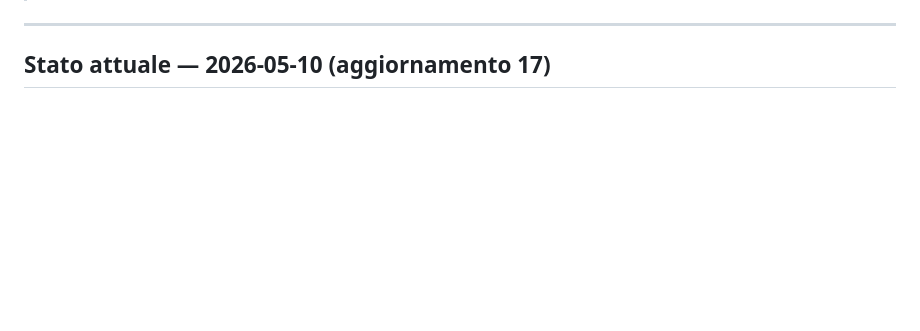
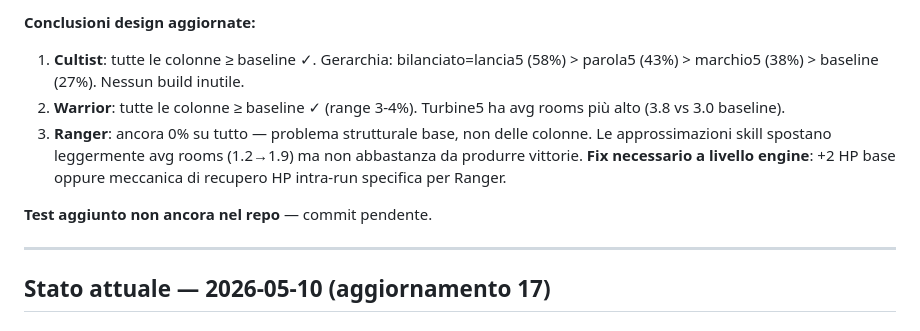
Before and after one commit to bergman90/txt_master_site, a Markdown page: claude_workload.md, the part around one of its changes. GitHub-like rendering; blank space fills up the shorter version.

```diff
--- a/claude_workload.md
+++ b/claude_workload.md
@@ -5,3 +75,9 @@
+**Conclusioni design aggiornate:**
+1. **Cultist**: tutte le colonne ≥ baseline ✓. Gerarchia: bilanciato=lancia5 (58%) > parola5 (43%) > marchio5 (38%) > baseline (27%). Nessun build inutile.
+2. **Warrior**: tutte le colonne ≥ baseline ✓ (range 3-4%). Turbine5 ha avg rooms più alto (3.8 vs 3.0 baseline).
+3. **Ranger**: ancora 0% su tutto — problema strutturale base, non delle colonne. Le approssimazioni skill spostano leggermente avg rooms (1.2→1.9) ma non abbastanza da produrre vittorie. **Fix necessario a livello engine**: +2 HP base oppure meccanica di recupero HP intra-run specifica per Ranger.
+
+**Test aggiunto non ancora nel repo** — commit pendente.
 
 ---
 
```
Also changed, not shown: other parts of claude_workload.md (+70 -0 lines).
